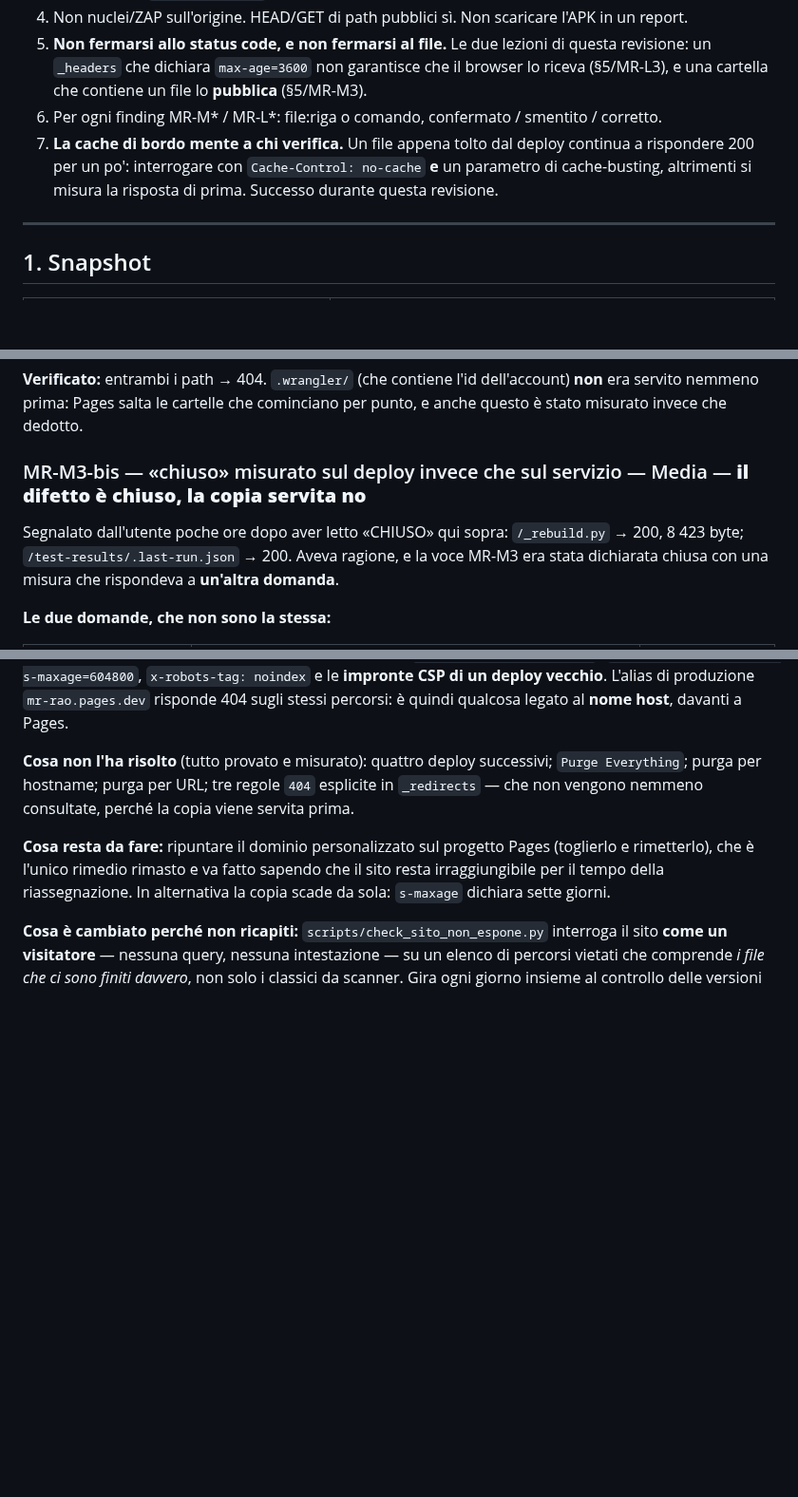
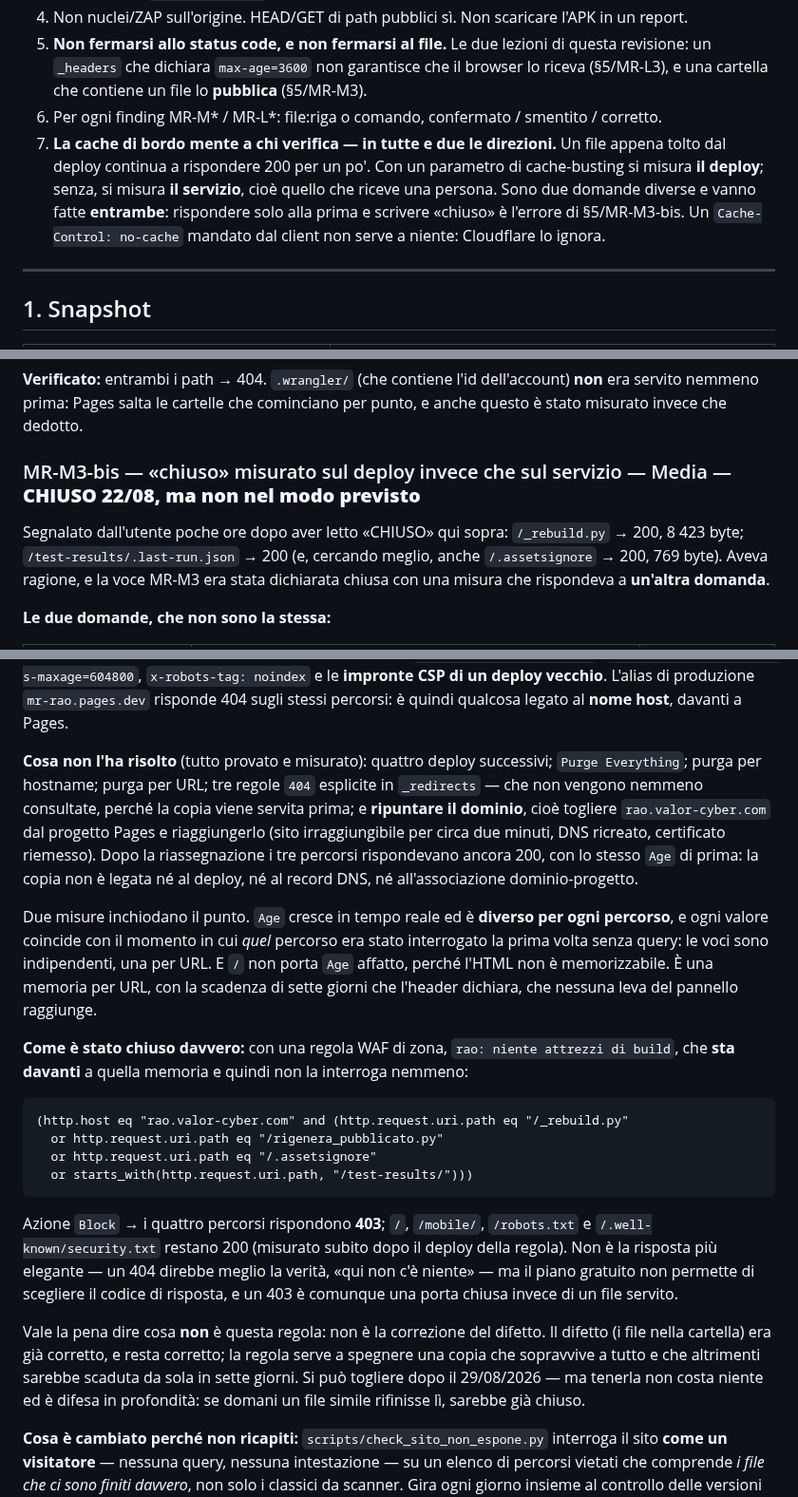
Before and after one commit to AntonioRao/mr-rao, a Markdown page: docs/security-report-22-agosto-2026.md, 3 parts joined by grey strips. Shown at 95% size. Drawn GitHub-style; blank space fills up the shorter version.

Commit message:
La copia servita si spegne davanti alla cache, non dentro
Ripuntare il dominio non e' bastato: tolto e rimesso rao.valor-cyber.com
sul progetto Pages, i tre percorsi rispondevano ancora 200 con lo stesso
Age. La copia non e' legata al deploy, al record DNS o all'associazione
dominio-progetto: e' una memoria per URL con sette giorni di scadenza che
nessuna purga del pannello raggiunge (provate tutte: URL, hostname,
Purge Everything).

Chiusa con una regola WAF di zona che sta davanti a quella memoria e non
la interroga nemmeno. I quattro percorsi rispondono 403, il sito resta
200. check_sito_non_espone.py esce 0.

Co-Authored-By: Claude Opus 5 <noreply@anthropic.com>

````diff
--- a/docs/security-report-22-agosto-2026.md
+++ b/docs/security-report-22-agosto-2026.md
@@ -35,7 +35,7 @@ Report gemelli:
 4. Non nuclei/ZAP sull'origine. HEAD/GET di path pubblici sì. Non scaricare l'APK in un report.
 5. **Non fermarsi allo status code, e non fermarsi al file.** Le due lezioni di questa revisione: un `_headers` che dichiara `max-age=3600` non garantisce che il browser lo riceva (§5/MR-L3), e una cartella che contiene un file lo **pubblica** (§5/MR-M3).
 6. Per ogni finding MR-M* / MR-L*: file:riga o comando, confermato / smentito / corretto.
-7. **La cache di bordo mente a chi verifica.** Un file appena tolto dal deploy continua a rispondere 200 per un po': interrogare con `Cache-Control: no-cache` **e** un parametro di cache-busting, altrimenti si misura la risposta di prima. Successo durante questa revisione.
+7. **La cache di bordo mente a chi verifica — in tutte e due le direzioni.** Un file appena tolto dal deploy continua a rispondere 200 per un po'. Con un parametro di cache-busting si misura **il deploy**; senza, si misura **il servizio**, cioè quello che riceve una persona. Sono due domande diverse e vanno fatte **entrambe**: rispondere solo alla prima e scrivere «chiuso» è l'errore di §5/MR-M3-bis. Un `Cache-Control: no-cache` mandato dal client non serve a niente: Cloudflare lo ignora.
 
 ---
 
@@ -185,9 +185,9 @@ Nessuno dei due conteneva segreti: il primo è AGPL e sta già su GitHub, il sec
 
 **Verificato:** entrambi i path → 404. `.wrangler/` (che contiene l'id dell'account) **non** era servito nemmeno prima: Pages salta le cartelle che cominciano per punto, e anche questo è stato misurato invece che dedotto.
 
-### MR-M3-bis — «chiuso» misurato sul deploy invece che sul servizio — Media — **il difetto è chiuso, la copia servita no**
+### MR-M3-bis — «chiuso» misurato sul deploy invece che sul servizio — Media — **CHIUSO 22/08, ma non nel modo previsto**
 
-Segnalato dall'utente poche ore dopo aver letto «CHIUSO» qui sopra: `/_rebuild.py` → 200, 8 423 byte; `/test-results/.last-run.json` → 200. Aveva ragione, e la voce MR-M3 era stata dichiarata chiusa con una misura che rispondeva a **un'altra domanda**.
+Segnalato dall'utente poche ore dopo aver letto «CHIUSO» qui sopra: `/_rebuild.py` → 200, 8 423 byte; `/test-results/.last-run.json` → 200 (e, cercando meglio, anche `/.assetsignore` → 200, 769 byte). Aveva ragione, e la voce MR-M3 era stata dichiarata chiusa con una misura che rispondeva a **un'altra domanda**.
 
 **Le due domande, che non sono la stessa:**
 
@@ -200,9 +200,22 @@ Verificare la prima e scrivere «chiuso» è l'errore. Un `Cache-Control: no-cac
 
 **Dove sta la copia, misurato:** non nella cache di zona. Una `Purge Everything` **confermata dal pannello** («Purge request successfully received») non ha azzerato l'`Age`, che continua a crescere dal momento del deploy in cui quei file c'erano ancora. La risposta porta `cf-cache-status: DYNAMIC`, `Cache-Control: public, s-maxage=604800`, `x-robots-tag: noindex` e le **impronte CSP di un deploy vecchio**. L'alias di produzione `mr-rao.pages.dev` risponde 404 sugli stessi percorsi: è quindi qualcosa legato al **nome host**, davanti a Pages.
 
-**Cosa non l'ha risolto** (tutto provato e misurato): quattro deploy successivi; `Purge Everything`; purga per hostname; purga per URL; tre regole `404` esplicite in `_redirects` — che non vengono nemmeno consultate, perché la copia viene servita prima.
+**Cosa non l'ha risolto** (tutto provato e misurato): quattro deploy successivi; `Purge Everything`; purga per hostname; purga per URL; tre regole `404` esplicite in `_redirects` — che non vengono nemmeno consultate, perché la copia viene servita prima; e **ripuntare il dominio**, cioè togliere `rao.valor-cyber.com` dal progetto Pages e riaggiungerlo (sito irraggiungibile per circa due minuti, DNS ricreato, certificato riemesso). Dopo la riassegnazione i tre percorsi rispondevano ancora 200, con lo stesso `Age` di prima: la copia non è legata né al deploy, né al record DNS, né all'associazione dominio-progetto.
 
-**Cosa resta da fare:** ripuntare il dominio personalizzato sul progetto Pages (toglierlo e rimetterlo), che è l'unico rimedio rimasto e va fatto sapendo che il sito resta irraggiungibile per il tempo della riassegnazione. In alternativa la copia scade da sola: `s-maxage` dichiara sette giorni.
+Due misure inchiodano il punto. `Age` cresce in tempo reale ed è **diverso per ogni percorso**, e ogni valore coincide con il momento in cui *quel* percorso era stato interrogato la prima volta senza query: le voci sono indipendenti, una per URL. E `/` non porta `Age` affatto, perché l'HTML non è memorizzabile. È una memoria per URL, con la scadenza di sette giorni che l'header dichiara, che nessuna leva del pannello raggiunge.
+
+**Come è stato chiuso davvero:** con una regola WAF di zona, `rao: niente attrezzi di build`, che **sta davanti** a quella memoria e quindi non la interroga nemmeno:
+
+```
+(http.host eq "rao.valor-cyber.com" and (http.request.uri.path eq "/_rebuild.py"
+  or http.request.uri.path eq "/rigenera_pubblicato.py"
+  or http.request.uri.path eq "/.assetsignore"
+  or starts_with(http.request.uri.path, "/test-results/")))
+```
+
+Azione `Block` → i quattro percorsi rispondono **403**; `/`, `/mobile/`, `/robots.txt` e `/.well-known/security.txt` restano 200 (misurato subito dopo il deploy della regola). Non è la risposta più elegante — un 404 direbbe meglio la verità, «qui non c'è niente» — ma il piano gratuito non permette di scegliere il codice di risposta, e un 403 è comunque una porta chiusa invece di un file servito.
+
+Vale la pena dire cosa **non** è questa regola: non è la correzione del difetto. Il difetto (i file nella cartella) era già corretto, e resta corretto; la regola serve a spegnere una copia che sopravvive a tutto e che altrimenti sarebbe scaduta da sola in sette giorni. Si può togliere dopo il 29/08/2026 — ma tenerla non costa niente ed è difesa in profondità: se domani un file simile rifinisse lì, sarebbe già chiuso.
 
 **Cosa è cambiato perché non ricapiti:** `scripts/check_sito_non_espone.py` interroga il sito **come un visitatore** — nessuna query, nessuna intestazione — su un elenco di percorsi vietati che comprende *i file che ci sono finiti davvero*, non solo i classici da scanner. Gira ogni giorno insieme al controllo delle versioni (`.github/workflows/sito-pubblicato.yml`) e distingue due guasti opposti: «serve ciò che non deve» e «non serve ciò che deve» — perché un sito spento risponde 404 a tutto, e un controllo che cerca solo i 200 di troppo lo chiamerebbe pulito.
 
````
